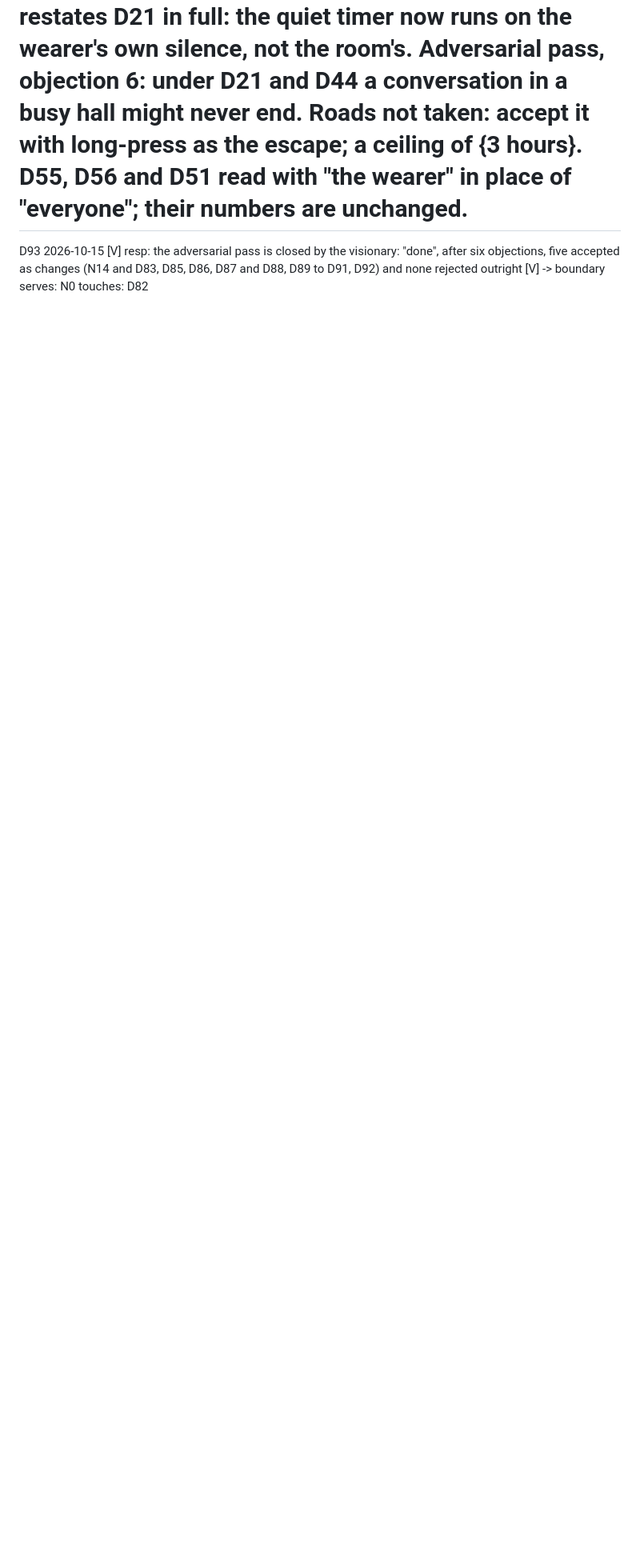
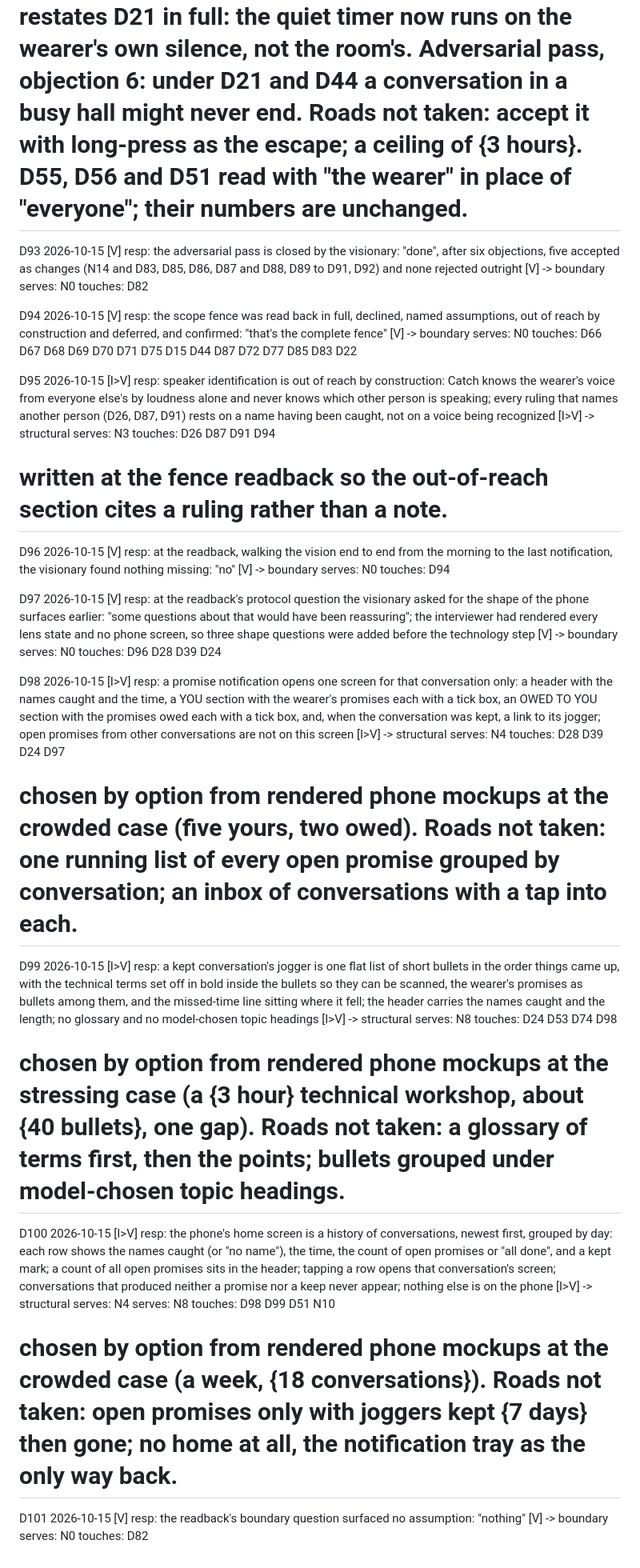
Before and after one commit to linusho123/catch, a Markdown page: features/DOCKET.md, the part around the change. Shown at 80% size. Drawn GitHub-style; blank space fills up the shorter version.

Commit message:
Catch scope: docket through the readback (D94–D101)
Co-Authored-By: Claude Fable 5.1 <noreply@anthropic.com>

```diff
--- a/features/DOCKET.md
+++ b/features/DOCKET.md
@@ -768,3 +768,56 @@ D93 2026-10-15 [V]
   -> boundary
   serves: N0
   touches: D82
+
+D94 2026-10-15 [V]
+  resp: the scope fence was read back in full, declined, named assumptions, out of reach by construction and deferred, and confirmed: "that's the complete fence" [V]
+  -> boundary
+  serves: N0
+  touches: D66 D67 D68 D69 D70 D71 D75 D15 D44 D87 D72 D77 D85 D83 D22
+
+D95 2026-10-15 [I>V]
+  resp: speaker identification is out of reach by construction: Catch knows the wearer's voice from everyone else's by loudness alone and never knows which other person is speaking; every ruling that names another person (D26, D87, D91) rests on a name having been caught, not on a voice being recognized [I>V]
+  -> structural
+  serves: N3
+  touches: D26 D87 D91 D94
+# written at the fence readback so the out-of-reach section cites a ruling rather than a note.
+
+D96 2026-10-15 [V]
+  resp: at the readback, walking the vision end to end from the morning to the last notification, the visionary found nothing missing: "no" [V]
+  -> boundary
+  serves: N0
+  touches: D94
+
+D97 2026-10-15 [V]
+  resp: at the readback's protocol question the visionary asked for the shape of the phone surfaces earlier: "some questions about that would have been reassuring"; the interviewer had rendered every lens state and no phone screen, so three shape questions were added before the technology step [V]
+  -> boundary
+  serves: N0
+  touches: D96 D28 D39 D24
+
+D98 2026-10-15 [I>V]
+  resp: a promise notification opens one screen for that conversation only: a header with the names caught and the time, a YOU section with the wearer's promises each with a tick box, an OWED TO YOU section with the promises owed each with a tick box, and, when the conversation was kept, a link to its jogger; open promises from other conversations are not on this screen [I>V]
+  -> structural
+  serves: N4
+  touches: D28 D39 D24 D97
+# chosen by option from rendered phone mockups at the crowded case (five yours, two owed). Roads not taken: one running list of every open promise grouped by conversation; an inbox of conversations with a tap into each.
+
+D99 2026-10-15 [I>V]
+  resp: a kept conversation's jogger is one flat list of short bullets in the order things came up, with the technical terms set off in bold inside the bullets so they can be scanned, the wearer's promises as bullets among them, and the missed-time line sitting where it fell; the header carries the names caught and the length; no glossary and no model-chosen topic headings [I>V]
+  -> structural
+  serves: N8
+  touches: D24 D53 D74 D98
+# chosen by option from rendered phone mockups at the stressing case (a {3 hour} technical workshop, about {40 bullets}, one gap). Roads not taken: a glossary of terms first, then the points; bullets grouped under model-chosen topic headings.
+
+D100 2026-10-15 [I>V]
+  resp: the phone's home screen is a history of conversations, newest first, grouped by day: each row shows the names caught (or "no name"), the time, the count of open promises or "all done", and a kept mark; a count of all open promises sits in the header; tapping a row opens that conversation's screen; conversations that produced neither a promise nor a keep never appear; nothing else is on the phone [I>V]
+  -> structural
+  serves: N4
+  serves: N8
+  touches: D98 D99 D51 N10
+# chosen by option from rendered phone mockups at the crowded case (a week, {18 conversations}). Roads not taken: open promises only with joggers kept {7 days} then gone; no home at all, the notification tray as the only way back.
+
+D101 2026-10-15 [V]
+  resp: the readback's boundary question surfaced no assumption: "nothing" [V]
+  -> boundary
+  serves: N0
+  touches: D82
```
